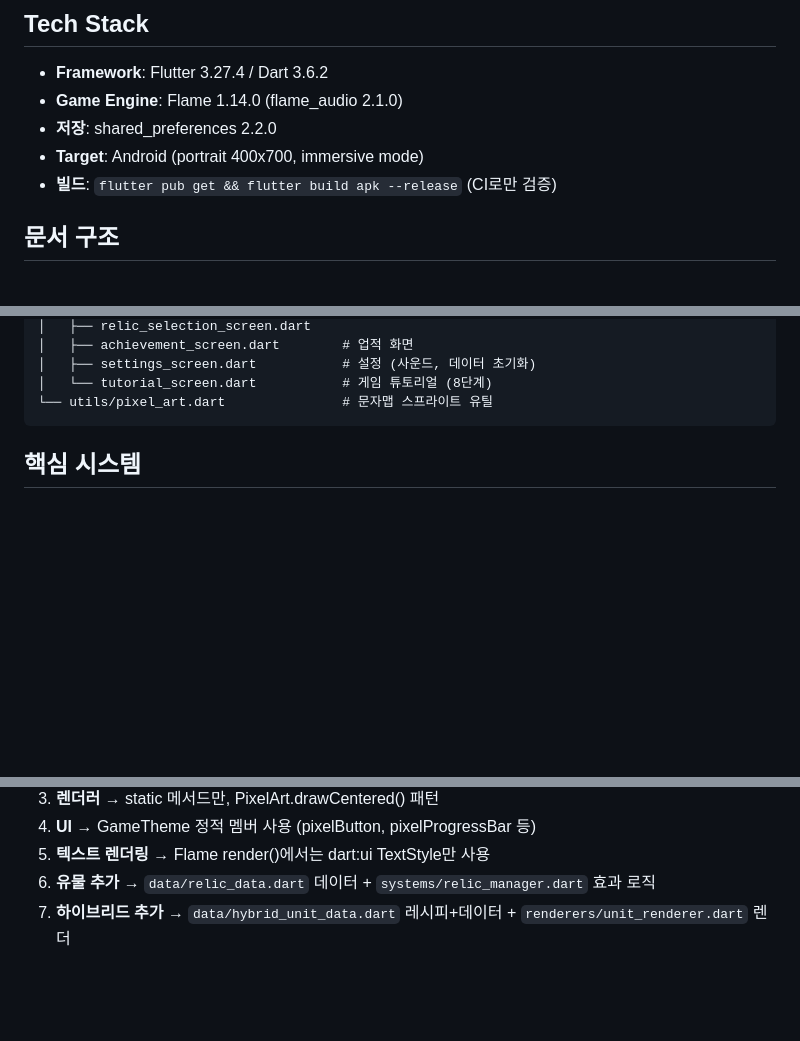
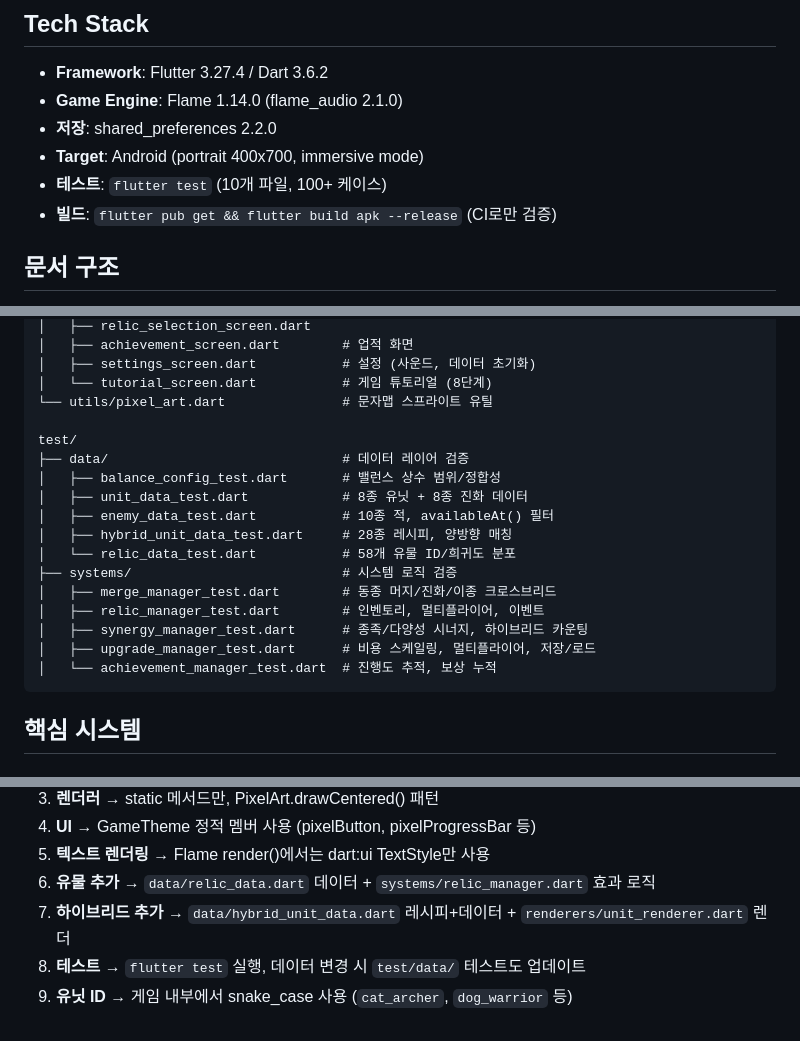
Before and after one commit to dongmin1213/paw-defense, a Markdown page: CLAUDE.md, 3 parts joined by grey strips. GitHub-like rendering; blank space fills up the shorter version.

Commit message:
docs: CLAUDE.md에 테스트 구조 및 테스트 관련 규칙 추가
- Tech Stack에 flutter test 명령 추가
- 프로젝트 구조에 test/ 디렉토리 트리 추가 (10개 파일)
- 핵심 규칙에 테스트 업데이트 및 유닛 ID 컨벤션 규칙 추가

https://claude.ai/code/session_01JF7VcPDSh4Q8jjgoHGTQht

````diff
--- a/CLAUDE.md
+++ b/CLAUDE.md
@@ -8,6 +8,7 @@
 - **Game Engine**: Flame 1.14.0 (flame_audio 2.1.0)
 - **저장**: shared_preferences 2.2.0
 - **Target**: Android (portrait 400x700, immersive mode)
+- **테스트**: `flutter test` (10개 파일, 100+ 케이스)
 - **빌드**: `flutter pub get && flutter build apk --release` (CI로만 검증)
 
 ## 문서 구조
@@ -57,6 +58,20 @@ lib/
 │   ├── settings_screen.dart           # 설정 (사운드, 데이터 초기화)
 │   └── tutorial_screen.dart           # 게임 튜토리얼 (8단계)
 └── utils/pixel_art.dart               # 문자맵 스프라이트 유틸
+
+test/
+├── data/                              # 데이터 레이어 검증
+│   ├── balance_config_test.dart       # 밸런스 상수 범위/정합성
+│   ├── unit_data_test.dart            # 8종 유닛 + 8종 진화 데이터
+│   ├── enemy_data_test.dart           # 10종 적, availableAt() 필터
+│   ├── hybrid_unit_data_test.dart     # 28종 레시피, 양방향 매칭
+│   └── relic_data_test.dart           # 58개 유물 ID/희귀도 분포
+├── systems/                           # 시스템 로직 검증
+│   ├── merge_manager_test.dart        # 동종 머지/진화/이종 크로스브리드
+│   ├── relic_manager_test.dart        # 인벤토리, 멀티플라이어, 이벤트
+│   ├── synergy_manager_test.dart      # 종족/다양성 시너지, 하이브리드 카운팅
+│   ├── upgrade_manager_test.dart      # 비용 스케일링, 멀티플라이어, 저장/로드
+│   └── achievement_manager_test.dart  # 진행도 추적, 보상 누적
 ```
 
 ## 핵심 시스템
@@ -120,3 +135,5 @@ lib/
 5. **텍스트 렌더링** → Flame render()에서는 dart:ui TextStyle만 사용
 6. **유물 추가** → `data/relic_data.dart` 데이터 + `systems/relic_manager.dart` 효과 로직
 7. **하이브리드 추가** → `data/hybrid_unit_data.dart` 레시피+데이터 + `renderers/unit_renderer.dart` 렌더
+8. **테스트** → `flutter test` 실행, 데이터 변경 시 `test/data/` 테스트도 업데이트
+9. **유닛 ID** → 게임 내부에서 snake_case 사용 (`cat_archer`, `dog_warrior` 등)
````
